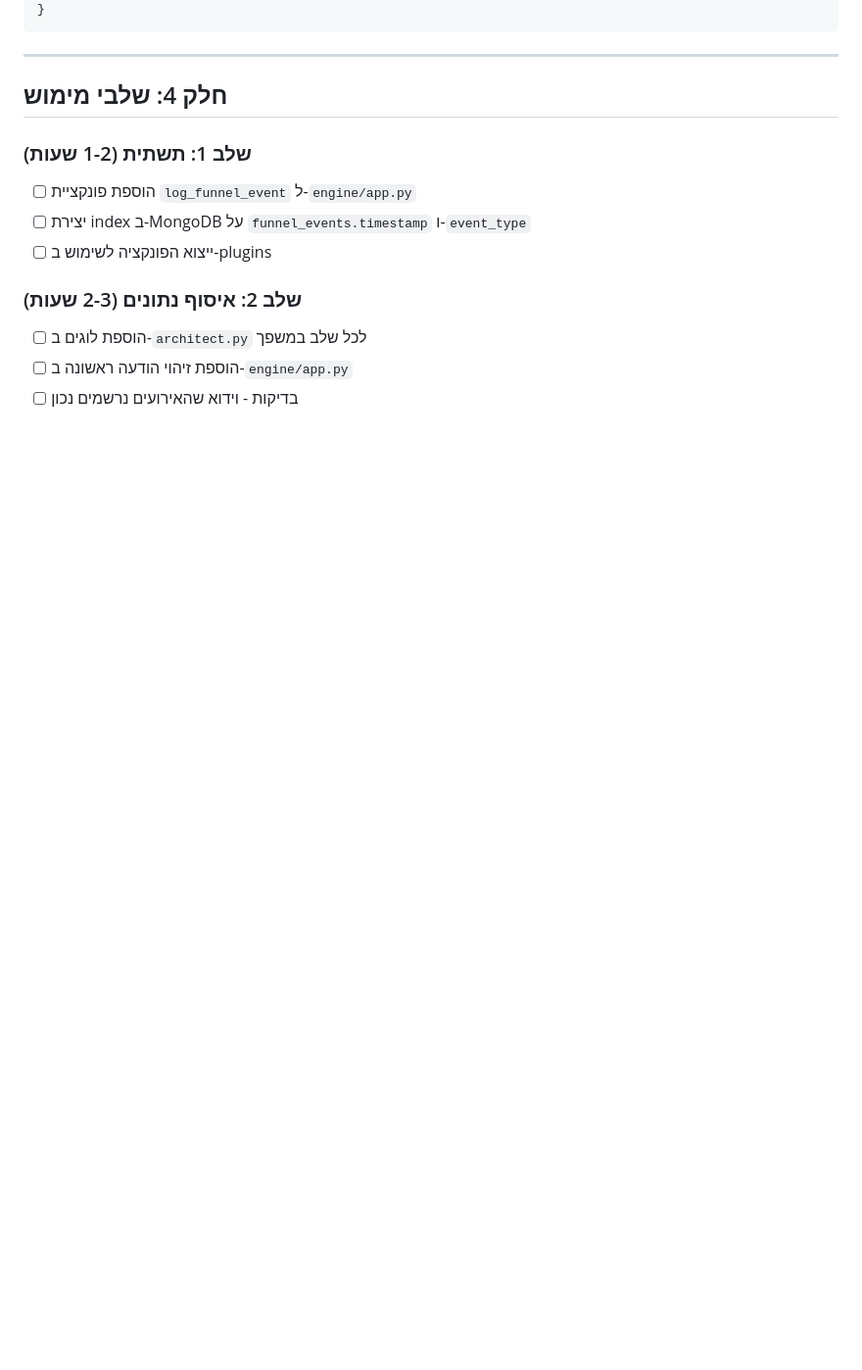
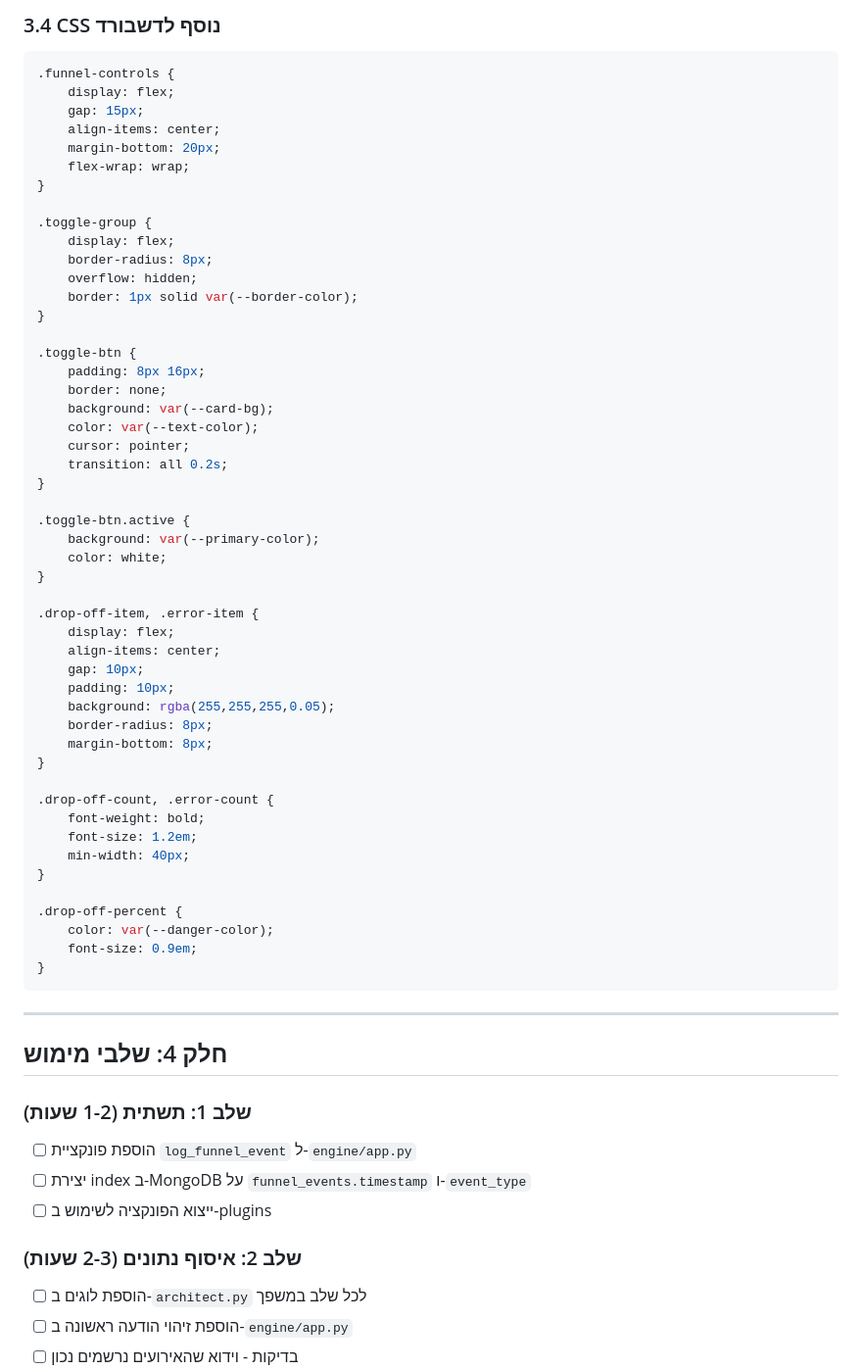
Before and after one commit to amirbiron/Modular_Bot_V2, a Markdown page: DASHBOARD_PLAN.md, the part around one of its changes. Shown at 98% size. Rendered like a GitHub page; blank space fills up the shorter version.

````diff
--- a/DASHBOARD_PLAN.md
+++ b/DASHBOARD_PLAN.md
@@ -507,3 +647,54 @@ function renderFunnelStages(stages) {
+### 3.4 CSS נוסף לדשבורד
+
+```css
+.funnel-controls {
+    display: flex;
+    gap: 15px;
+    align-items: center;
+    margin-bottom: 20px;
+    flex-wrap: wrap;
+}
+
+.toggle-group {
+    display: flex;
+    border-radius: 8px;
+    overflow: hidden;
+    border: 1px solid var(--border-color);
+}
+
+.toggle-btn {
+    padding: 8px 16px;
+    border: none;
+    background: var(--card-bg);
+    color: var(--text-color);
+    cursor: pointer;
+    transition: all 0.2s;
+}
+
+.toggle-btn.active {
+    background: var(--primary-color);
+    color: white;
+}
+
+.drop-off-item, .error-item {
+    display: flex;
+    align-items: center;
+    gap: 10px;
+    padding: 10px;
+    background: rgba(255,255,255,0.05);
+    border-radius: 8px;
+    margin-bottom: 8px;
+}
+
+.drop-off-count, .error-count {
+    font-weight: bold;
+    font-size: 1.2em;
+    min-width: 40px;
+}
+
+.drop-off-percent {
+    color: var(--danger-color);
+    font-size: 0.9em;
 }
 ```
 
````
Also changed, not shown: other parts of DASHBOARD_PLAN.md (+182 -42 lines).
